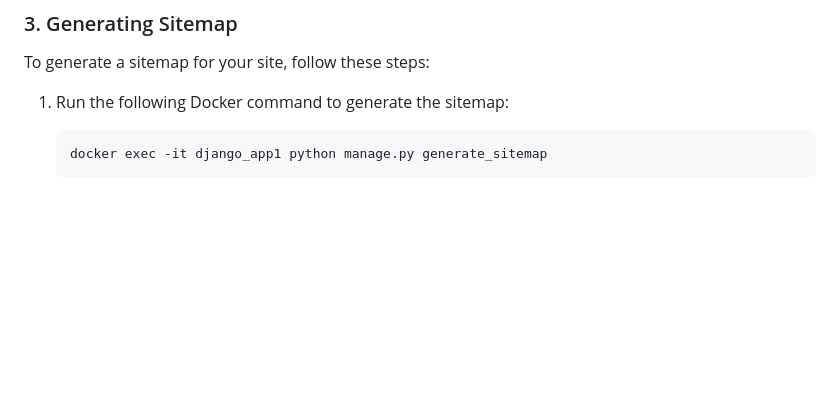
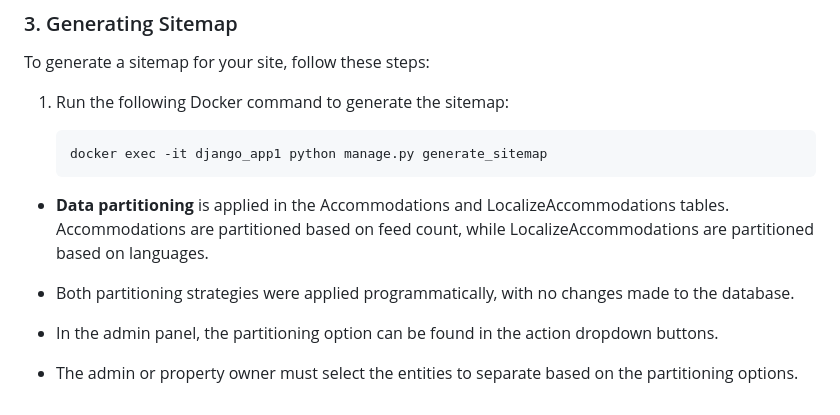
Before and after one commit to mdadnanshuvo/Inventory_Management, a Markdown page: README.md, the part around the change. GitHub-like rendering; blank space fills up the shorter version.

````diff
--- a/README.md
+++ b/README.md
@@ -293,3 +293,11 @@ To generate a sitemap for your site, follow these steps:
    ```bash
    docker exec -it django_app1 python manage.py generate_sitemap
    ```
+
+- **Data partitioning** is applied in the Accommodations and LocalizeAccommodations tables. Accommodations are partitioned based on feed count, while LocalizeAccommodations are partitioned based on languages.
+
+- Both partitioning strategies were applied programmatically, with no changes made to the database.
+
+- In the admin panel, the partitioning option can be found in the action dropdown buttons.
+
+- The admin or property owner must select the entities to separate based on the partitioning options.
````
